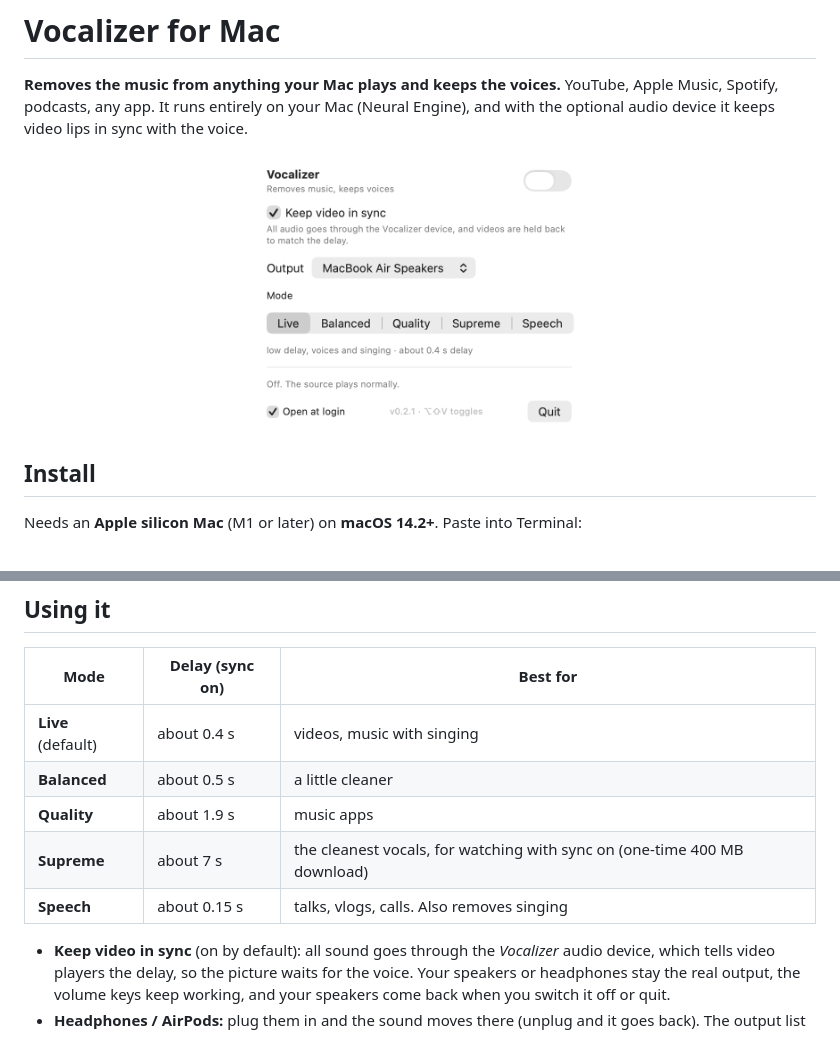
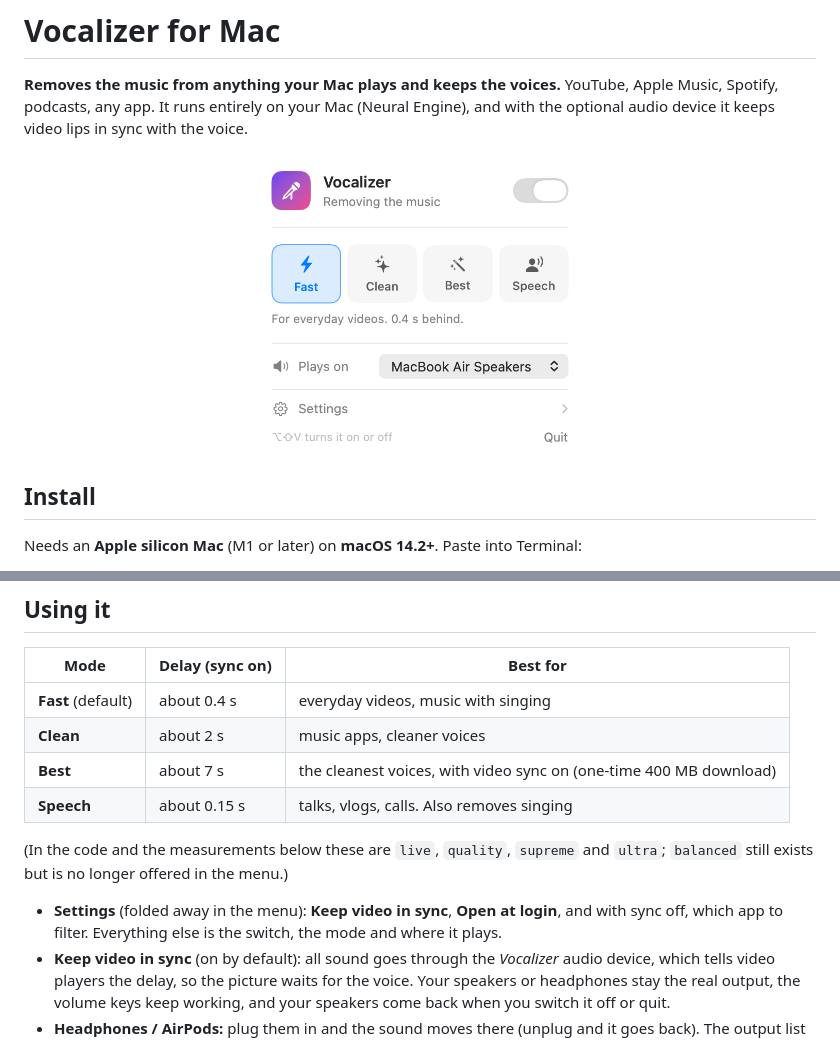
Before and after one commit to 0xArx/vocalizer-mac, a Markdown page: README.md, 2 parts joined by grey strips. GitHub-like rendering; pictures changed too: docs-menu.png.

```diff
--- a/README.md
+++ b/README.md
@@ -46,12 +46,16 @@ github.com/0xArx/vocalizer-mac". It follows [AGENTS.md](AGENTS.md). There is als
 
 | Mode | Delay (sync on) | Best for |
 |---|---|---|
-| **Live** (default) | about 0.4 s | videos, music with singing |
-| **Balanced** | about 0.5 s | a little cleaner |
-| **Quality** | about 1.9 s | music apps |
-| **Supreme** | about 7 s | the cleanest vocals, for watching with sync on (one-time 400 MB download) |
+| **Fast** (default) | about 0.4 s | everyday videos, music with singing |
+| **Clean** | about 2 s | music apps, cleaner voices |
+| **Best** | about 7 s | the cleanest voices, with video sync on (one-time 400 MB download) |
 | **Speech** | about 0.15 s | talks, vlogs, calls. Also removes singing |
 
+(In the code and the measurements below these are `live`, `quality`, `supreme` and `ultra`; `balanced` still exists
+but is no longer offered in the menu.)
+
+- **Settings** (folded away in the menu): **Keep video in sync**, **Open at login**, and with sync off, which app
+  to filter. Everything else is the switch, the mode and where it plays.
 - **Keep video in sync** (on by default): all sound goes through the *Vocalizer* audio device, which tells video
   players the delay, so the picture waits for the voice. Your speakers or headphones stay the real output, the volume
   keys keep working, and your speakers come back when you switch it off or quit.
```
Also changed, not shown: AGENTS.md (+4 -3 lines), docs/ui/off.png (added), docs/ui/on.png (added), docs/ui/settings.png (added), 3 other files.
